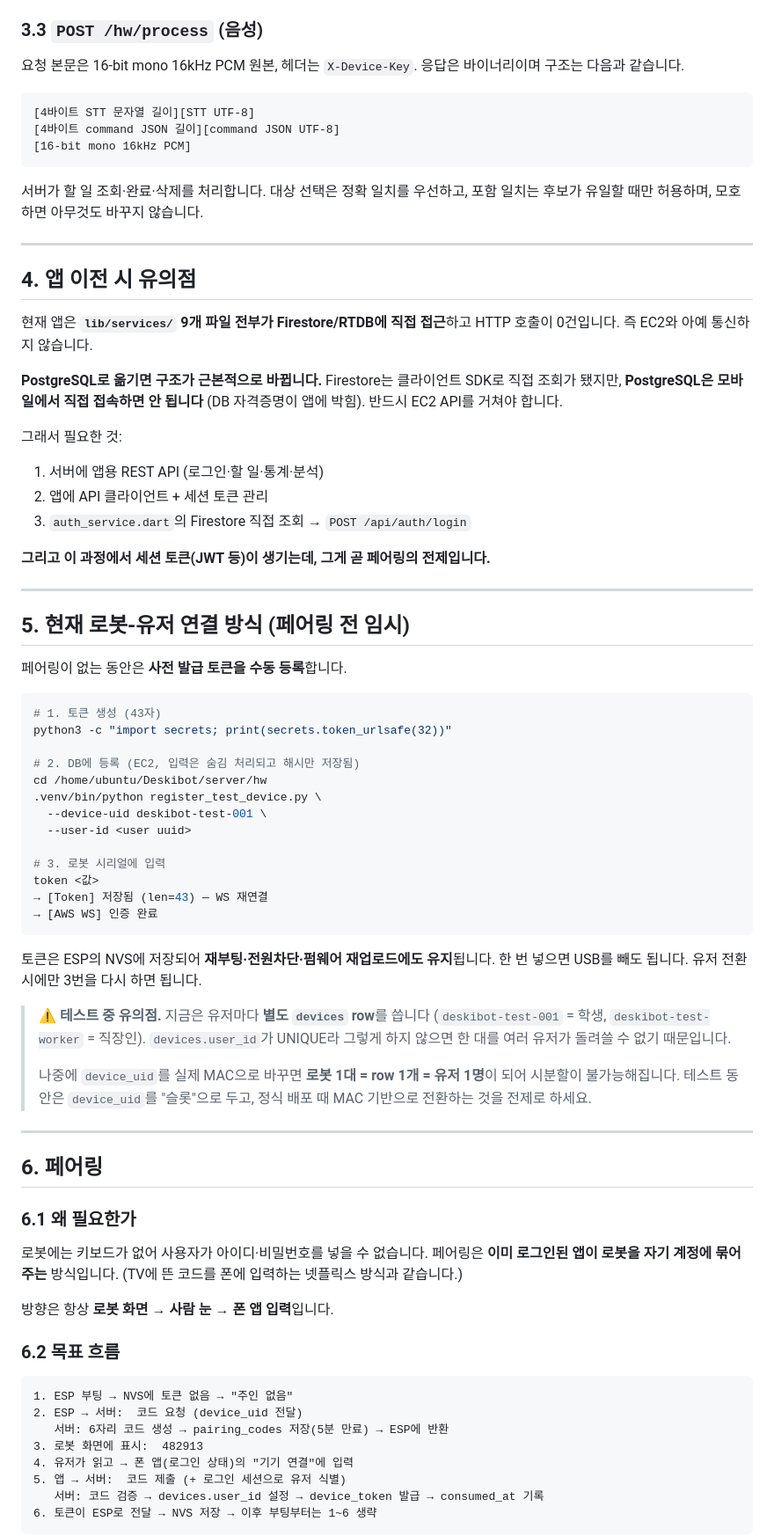
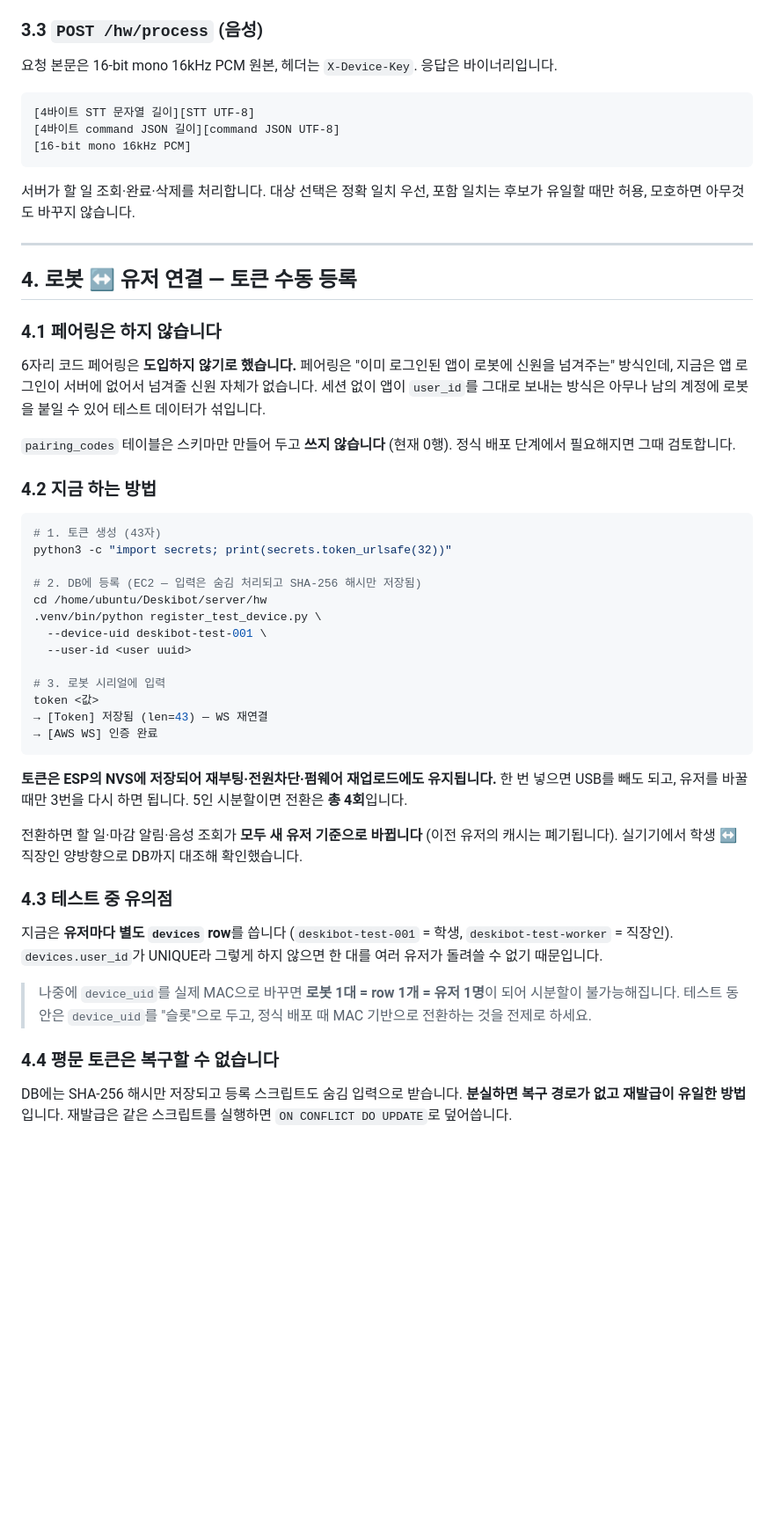
Before and after one commit to gaeun-jay/Deskibot, a Markdown page: docs/sw_handoff.md, the part around one of its changes. Shown at 88% size. GitHub-like rendering; blank space fills up the shorter version.

````diff
--- a/docs/sw_handoff.md
+++ b/docs/sw_handoff.md
@@ -349,7 +320,7 @@ SW팀이 같은 서버에 API를 얹을 때 **깨면 안 되는 부분**입니
 ### 3.3 `POST /hw/process` (음성)
 
 요청 본문은 16-bit mono 16kHz PCM 원본, 헤더는 `X-Device-Key`.
-응답은 바이너리이며 구조는 다음과 같습니다.
+응답은 바이너리입니다.
 
 ```
 [4바이트 STT 문자열 길이][STT UTF-8]
@@ -357,39 +328,30 @@ SW팀이 같은 서버에 API를 얹을 때 **깨면 안 되는 부분**입니
 [16-bit mono 16kHz PCM]
 ```
 
-서버가 할 일 조회·완료·삭제를 처리합니다. 대상 선택은 정확 일치를 우선하고,
-포함 일치는 후보가 유일할 때만 허용하며, 모호하면 아무것도 바꾸지 않습니다.
+서버가 할 일 조회·완료·삭제를 처리합니다. 대상 선택은 정확 일치 우선, 포함
+일치는 후보가 유일할 때만 허용, 모호하면 아무것도 바꾸지 않습니다.
 
 ---
 
-## 4. 앱 이전 시 유의점
+## 4. 로봇 ↔ 유저 연결 — 토큰 수동 등록
 
-현재 앱은 **`lib/services/` 9개 파일 전부가 Firestore/RTDB에 직접 접근**하고
-HTTP 호출이 0건입니다. 즉 EC2와 아예 통신하지 않습니다.
+### 4.1 페어링은 하지 않습니다
 
-**PostgreSQL로 옮기면 구조가 근본적으로 바뀝니다.** Firestore는 클라이언트 SDK로
-직접 조회가 됐지만, **PostgreSQL은 모바일에서 직접 접속하면 안 됩니다**
-(DB 자격증명이 앱에 박힘). 반드시 EC2 API를 거쳐야 합니다.
+6자리 코드 페어링은 **도입하지 않기로 했습니다.** 페어링은 "이미 로그인된 앱이
+로봇에 신원을 넘겨주는" 방식인데, 지금은 앱 로그인이 서버에 없어서 넘겨줄 신원
+자체가 없습니다. 세션 없이 앱이 `user_id`를 그대로 보내는 방식은 아무나 남의
+계정에 로봇을 붙일 수 있어 테스트 데이터가 섞입니다.
 
-그래서 필요한 것:
+`pairing_codes` 테이블은 스키마만 만들어 두고 **쓰지 않습니다** (현재 0행).
+정식 배포 단계에서 필요해지면 그때 검토합니다.
 
-1. 서버에 앱용 REST API (로그인·할 일·통계·분석)
-2. 앱에 API 클라이언트 + 세션 토큰 관리
-3. `auth_service.dart`의 Firestore 직접 조회 → `POST /api/auth/login`
-
-**그리고 이 과정에서 세션 토큰(JWT 등)이 생기는데, 그게 곧 페어링의 전제입니다.**
-
----
-
-## 5. 현재 로봇-유저 연결 방식 (페어링 전 임시)
-
-페어링이 없는 동안은 **사전 발급 토큰을 수동 등록**합니다.
+### 4.2 지금 하는 방법
 
 ```bash
 # 1. 토큰 생성 (43자)
 python3 -c "import secrets; print(secrets.token_urlsafe(32))"
 
-# 2. DB에 등록 (EC2, 입력은 숨김 처리되고 해시만 저장됨)
+# 2. DB에 등록 (EC2 — 입력은 숨김 처리되고 SHA-256 해시만 저장됨)
 cd /home/ubuntu/Deskibot/server/hw
 .venv/bin/python register_test_device.py \
   --device-uid deskibot-test-001 \
@@ -401,39 +363,28 @@ token <값>
 → [AWS WS] 인증 완료
 ```
 
-토큰은 ESP의 NVS에 저장되어 **재부팅·전원차단·펌웨어 재업로드에도 유지**됩니다.
-한 번 넣으면 USB를 빼도 됩니다. 유저 전환 시에만 3번을 다시 하면 됩니다.
+**토큰은 ESP의 NVS에 저장되어 재부팅·전원차단·펌웨어 재업로드에도 유지됩니다.**
+한 번 넣으면 USB를 빼도 되고, 유저를 바꿀 때만 3번을 다시 하면 됩니다.
+5인 시분할이면 전환은 **총 4회**입니다.
 
-> ⚠ **테스트 중 유의점.** 지금은 유저마다 **별도 `devices` row**를 씁니다
-> (`deskibot-test-001` = 학생, `deskibot-test-worker` = 직장인). `devices.user_id`가
-> UNIQUE라 그렇게 하지 않으면 한 대를 여러 유저가 돌려쓸 수 없기 때문입니다.
->
+전환하면 할 일·마감 알림·음성 조회가 **모두 새 유저 기준으로 바뀝니다**
+(이전 유저의 캐시는 폐기됩니다). 실기기에서 학생 ↔ 직장인 양방향으로
+DB까지 대조해 확인했습니다.
+
+### 4.3 테스트 중 유의점
+
+지금은 **유저마다 별도 `devices` row**를 씁니다
+(`deskibot-test-001` = 학생, `deskibot-test-worker` = 직장인).
+`devices.user_id`가 UNIQUE라 그렇게 하지 않으면 한 대를 여러 유저가 돌려쓸 수
+없기 때문입니다.
+
 > 나중에 `device_uid`를 실제 MAC으로 바꾸면 **로봇 1대 = row 1개 = 유저 1명**이
 > 되어 시분할이 불가능해집니다. 테스트 동안은 `device_uid`를 "슬롯"으로 두고,
 > 정식 배포 때 MAC 기반으로 전환하는 것을 전제로 하세요.
 
----
+### 4.4 평문 토큰은 복구할 수 없습니다
 
-## 6. 페어링
+DB에는 SHA-256 해시만 저장되고 등록 스크립트도 숨김 입력으로 받습니다.
+**분실하면 복구 경로가 없고 재발급이 유일한 방법**입니다. 재발급은 같은
+스크립트를 실행하면 `ON CONFLICT DO UPDATE`로 덮어씁니다.
 
-### 6.1 왜 필요한가
-
-로봇에는 키보드가 없어 사용자가 아이디·비밀번호를 넣을 수 없습니다.
-페어링은 **이미 로그인된 앱이 로봇을 자기 계정에 묶어주는** 방식입니다.
-(TV에 뜬 코드를 폰에 입력하는 넷플릭스 방식과 같습니다.)
-
-방향은 항상 **로봇 화면 → 사람 눈 → 폰 앱 입력**입니다.
-
-### 6.2 목표 흐름
-
-```
-1. ESP 부팅 → NVS에 토큰 없음 → "주인 없음"
-2. ESP → 서버:  코드 요청 (device_uid 전달)
-   서버: 6자리 코드 생성 → pairing_codes 저장(5분 만료) → ESP에 반환
-3. 로봇 화면에 표시:  482913
-4. 유저가 읽고 → 폰 앱(로그인 상태)의 "기기 연결"에 입력
-5. 앱 → 서버:  코드 제출 (+ 로그인 세션으로 유저 식별)
-   서버: 코드 검증 → devices.user_id 설정 → device_token 발급 → consumed_at 기록
-6. 토큰이 ESP로 전달 → NVS 저장 → 이후 부팅부터는 1~6 생략
-```
-
````
Also changed, not shown: other parts of docs/sw_handoff.md (+82 -164 lines).
